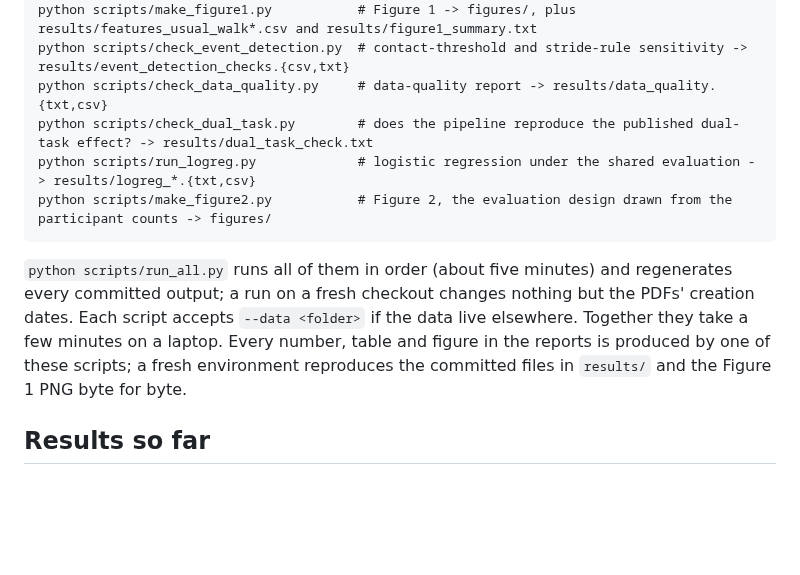
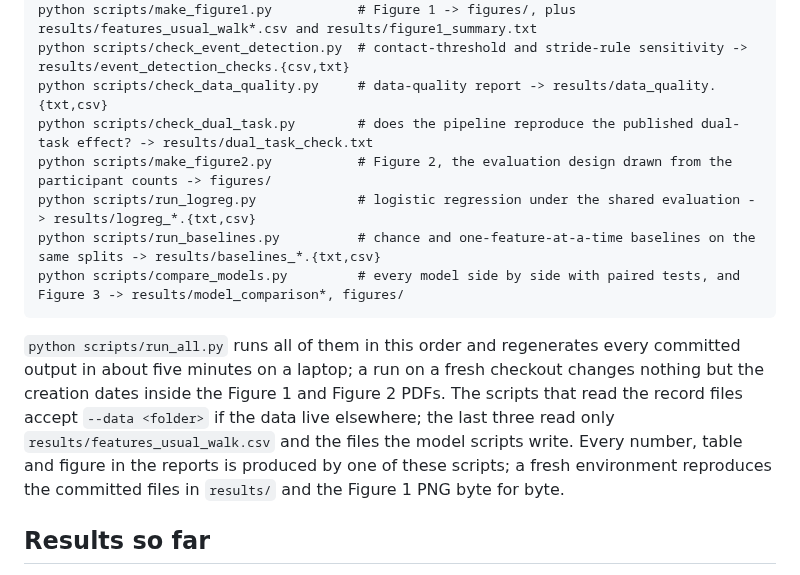
Before and after one commit to Jsanson1/BMEN600_Group5, a Markdown page: README.md, the part around one of its changes. Rendered like a GitHub page; blank space fills up the shorter version.

````diff
--- a/README.md
+++ b/README.md
@@ -50,11 +50,13 @@ python scripts/make_figure1.py           # Figure 1 -> figures/, plus results/fe
 python scripts/check_event_detection.py  # contact-threshold and stride-rule sensitivity -> results/event_detection_checks.{csv,txt}
 python scripts/check_data_quality.py     # data-quality report -> results/data_quality.{txt,csv}
 python scripts/check_dual_task.py        # does the pipeline reproduce the published dual-task effect? -> results/dual_task_check.txt
+python scripts/make_figure2.py           # Figure 2, the evaluation design drawn from the participant counts -> figures/
 python scripts/run_logreg.py             # logistic regression under the shared evaluation -> results/logreg_*.{txt,csv}
-python scripts/make_figure2.py           # Figure 2, the evaluation design drawn from the participant counts -> figures/
+python scripts/run_baselines.py          # chance and one-feature-at-a-time baselines on the same splits -> results/baselines_*.{txt,csv}
+python scripts/compare_models.py         # every model side by side with paired tests, and Figure 3 -> results/model_comparison*, figures/
 ```
 
-`python scripts/run_all.py` runs all of them in order (about five minutes) and regenerates every committed output; a run on a fresh checkout changes nothing but the PDFs' creation dates. Each script accepts `--data <folder>` if the data live elsewhere. Together they take a few minutes on a laptop. Every number, table and figure in the reports is produced by one of these scripts; a fresh environment reproduces the committed files in `results/` and the Figure 1 PNG byte for byte.
+`python scripts/run_all.py` runs all of them in this order and regenerates every committed output in about five minutes on a laptop; a run on a fresh checkout changes nothing but the creation dates inside the Figure 1 and Figure 2 PDFs. The scripts that read the record files accept `--data <folder>` if the data live elsewhere; the last three read only `results/features_usual_walk.csv` and the files the model scripts write. Every number, table and figure in the reports is produced by one of these scripts; a fresh environment reproduces the committed files in `results/` and the Figure 1 PNG byte for byte.
 
 ## Results so far
 
````
Also changed, not shown: other parts of README.md (+6 -4 lines), results/model_comparison.md (added, +12 -0 lines), figures/figure3_model_comparison.png (added), 11 other files.
